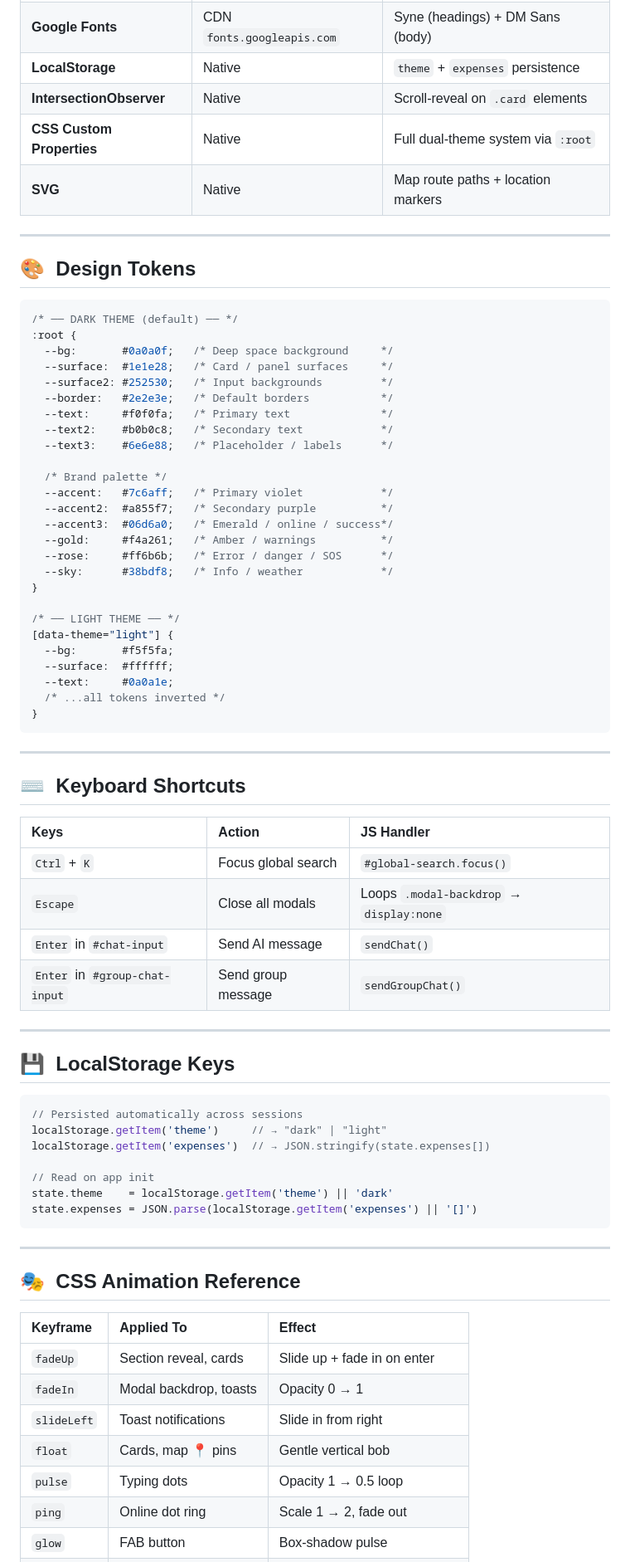
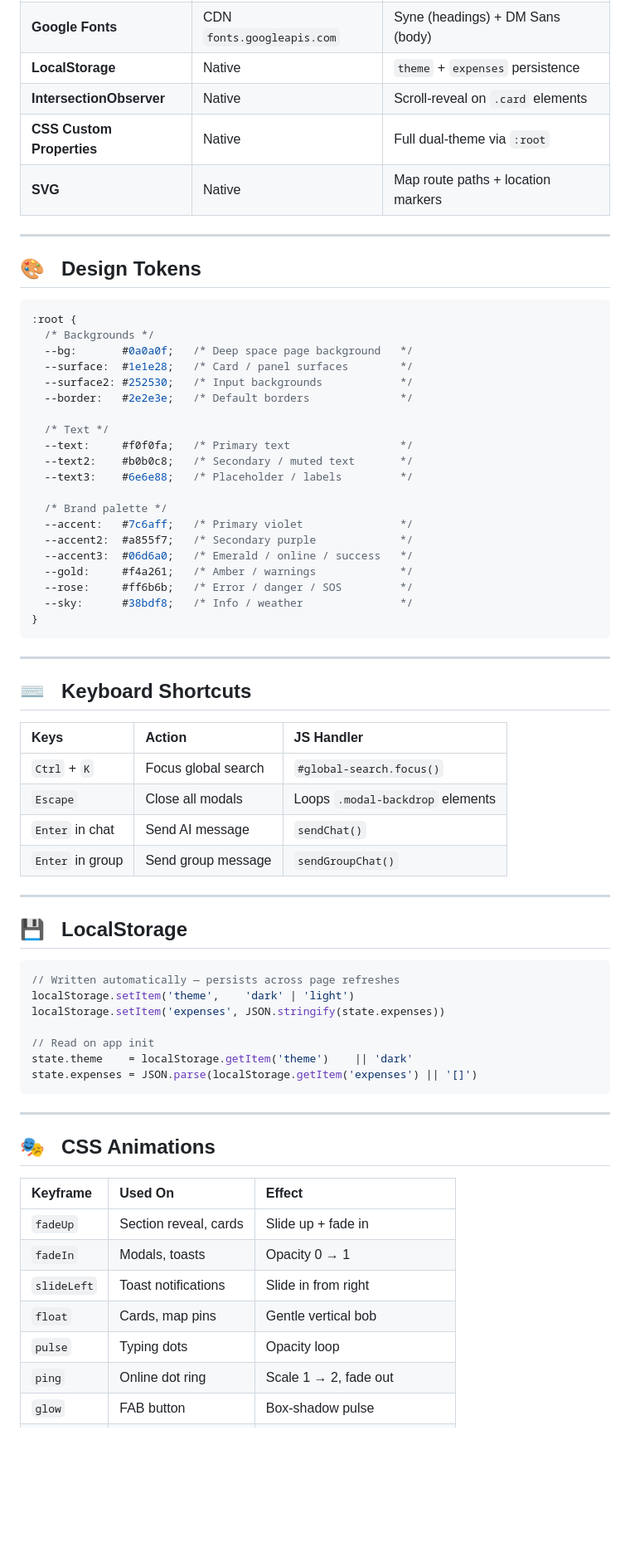
Before and after one commit to yashrajsingh-CSE/TripSync-AI, a Markdown page: README.md, the part around one of its changes. Shown at 83% size. Drawn GitHub-style; blank space fills up the shorter version.

````diff
--- a/README.md
+++ b/README.md
@@ -422,78 +440,72 @@ TripSync-AI/
 | **Google Fonts** | CDN `fonts.googleapis.com` | Syne (headings) + DM Sans (body) |
 | **LocalStorage** | Native | `theme` + `expenses` persistence |
 | **IntersectionObserver** | Native | Scroll-reveal on `.card` elements |
-| **CSS Custom Properties** | Native | Full dual-theme system via `:root` |
+| **CSS Custom Properties** | Native | Full dual-theme via `:root` |
 | **SVG** | Native | Map route paths + location markers |
 
 ---
 
-## 🎨 &nbsp;Design Tokens
+## 🎨 &nbsp; Design Tokens
 
 ```css
-/* ── DARK THEME (default) ── */
 :root {
-  --bg:       #0a0a0f;   /* Deep space background     */
-  --surface:  #1e1e28;   /* Card / panel surfaces     */
-  --surface2: #252530;   /* Input backgrounds         */
-  --border:   #2e2e3e;   /* Default borders           */
-  --text:     #f0f0fa;   /* Primary text              */
-  --text2:    #b0b0c8;   /* Secondary text            */
-  --text3:    #6e6e88;   /* Placeholder / labels      */
+  /* Backgrounds */
+  --bg:       #0a0a0f;   /* Deep space page background   */
+  --surface:  #1e1e28;   /* Card / panel surfaces        */
+  --surface2: #252530;   /* Input backgrounds            */
+  --border:   #2e2e3e;   /* Default borders              */
+
+  /* Text */
+  --text:     #f0f0fa;   /* Primary text                 */
+  --text2:    #b0b0c8;   /* Secondary / muted text       */
+  --text3:    #6e6e88;   /* Placeholder / labels         */
 
   /* Brand palette */
-  --accent:   #7c6aff;   /* Primary violet            */
-  --accent2:  #a855f7;   /* Secondary purple          */
-  --accent3:  #06d6a0;   /* Emerald / online / success*/
-  --gold:     #f4a261;   /* Amber / warnings          */
-  --rose:     #ff6b6b;   /* Error / danger / SOS      */
-  --sky:      #38bdf8;   /* Info / weather            */
-}
-
-/* ── LIGHT THEME ── */
-[data-theme="light"] {
-  --bg:       #f5f5fa;
-  --surface:  #ffffff;
-  --text:     #0a0a1e;
-  /* ...all tokens inverted */
+  --accent:   #7c6aff;   /* Primary violet               */
+  --accent2:  #a855f7;   /* Secondary purple             */
+  --accent3:  #06d6a0;   /* Emerald / online / success   */
+  --gold:     #f4a261;   /* Amber / warnings             */
+  --rose:     #ff6b6b;   /* Error / danger / SOS         */
+  --sky:      #38bdf8;   /* Info / weather               */
 }
 ```
 
 ---
 
-## ⌨️ &nbsp;Keyboard Shortcuts
+## ⌨️ &nbsp; Keyboard Shortcuts
 
 | Keys | Action | JS Handler |
-|:-----|:-------|:-----------|
+|:---|:---|:---|
 | `Ctrl` + `K` | Focus global search | `#global-search.focus()` |
-| `Escape` | Close all modals | Loops `.modal-backdrop` → `display:none` |
-| `Enter` in `#chat-input` | Send AI message | `sendChat()` |
-| `Enter` in `#group-chat-input` | Send group message | `sendGroupChat()` |
+| `Escape` | Close all modals | Loops `.modal-backdrop` elements |
+| `Enter` in chat | Send AI message | `sendChat()` |
+| `Enter` in group | Send group message | `sendGroupChat()` |
 
 ---
 
-## 💾 &nbsp;LocalStorage Keys
+## 💾 &nbsp; LocalStorage
 
 ```js
-// Persisted automatically across sessions
-localStorage.getItem('theme')     // → "dark" | "light"
-localStorage.getItem('expenses')  // → JSON.stringify(state.expenses[])
+// Written automatically — persists across page refreshes
+localStorage.setItem('theme',    'dark' | 'light')
+localStorage.setItem('expenses', JSON.stringify(state.expenses))
 
 // Read on app init
-state.theme    = localStorage.getItem('theme') || 'dark'
+state.theme    = localStorage.getItem('theme')    || 'dark'
 state.expenses = JSON.parse(localStorage.getItem('expenses') || '[]')
 ```
 
 ---
 
-## 🎭 &nbsp;CSS Animation Reference
+## 🎭 &nbsp; CSS Animations
 
-| Keyframe | Applied To | Effect |
-|:---------|:-----------|:-------|
-| `fadeUp` | Section reveal, cards | Slide up + fade in on enter |
-| `fadeIn` | Modal backdrop, toasts | Opacity 0 → 1 |
+| Keyframe | Used On | Effect |
+|:---|:---|:---|
+| `fadeUp` | Section reveal, cards | Slide up + fade in |
+| `fadeIn` | Modals, toasts | Opacity 0 → 1 |
 | `slideLeft` | Toast notifications | Slide in from right |
-| `float` | Cards, map 📍 pins | Gentle vertical bob |
-| `pulse` | Typing dots | Opacity 1 → 0.5 loop |
+| `float` | Cards, map pins | Gentle vertical bob |
+| `pulse` | Typing dots | Opacity loop |
 | `ping` | Online dot ring | Scale 1 → 2, fade out |
 | `glow` | FAB button | Box-shadow pulse |
 | `shimmer` | Skeleton loaders | Background sweep |
````
Also changed, not shown: other parts of README.md (+153 -121 lines).
